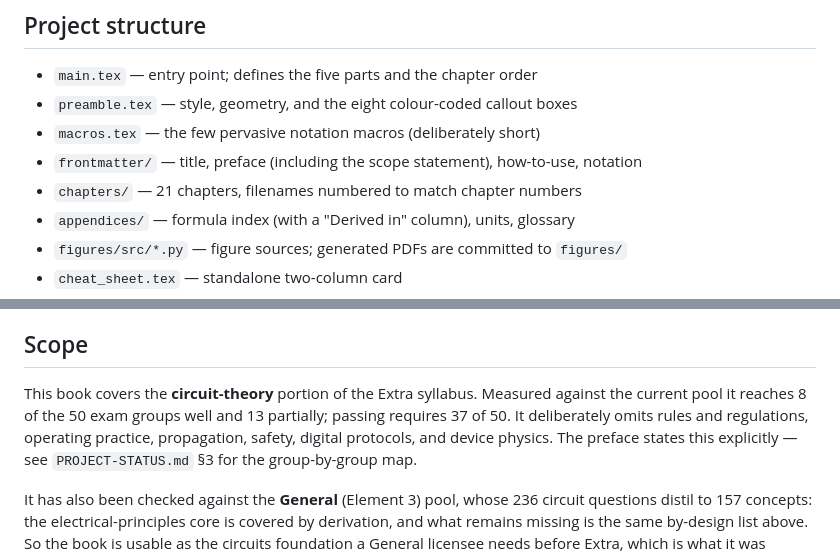
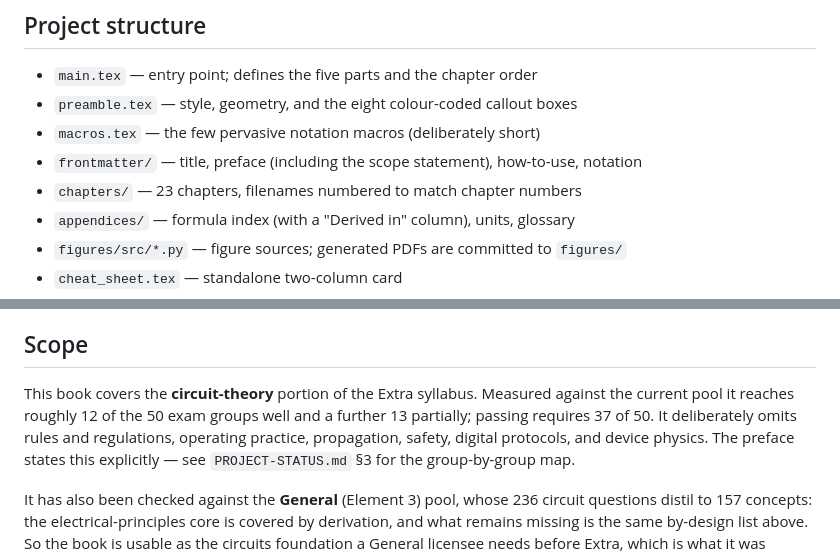
Before and after one commit to adowling2/radio-extra-book, a Markdown page: README.md, 2 parts joined by grey strips. Rendered like a GitHub page.

```diff
--- a/README.md
+++ b/README.md
@@ -44,7 +44,7 @@ references and 0 overfull boxes above 20 pt**.
 - `preamble.tex` — style, geometry, and the eight colour-coded callout boxes
 - `macros.tex` — the few pervasive notation macros (deliberately short)
 - `frontmatter/` — title, preface (including the scope statement), how-to-use, notation
-- `chapters/` — 21 chapters, filenames numbered to match chapter numbers
+- `chapters/` — 23 chapters, filenames numbered to match chapter numbers
 - `appendices/` — formula index (with a "Derived in" column), units, glossary
 - `figures/src/*.py` — figure sources; generated PDFs are committed to `figures/`
 - `cheat_sheet.tex` — standalone two-column card
@@ -69,8 +69,8 @@ references and 0 overfull boxes above 20 pt**.
 ## Scope
 
 This book covers the **circuit-theory** portion of the Extra syllabus. Measured
-against the current pool it reaches 8 of the 50 exam groups well and 13 partially;
-passing requires 37 of 50. It deliberately omits rules and regulations, operating
+against the current pool it reaches roughly 12 of the 50 exam groups well and a
+further 13 partially; passing requires 37 of 50. It deliberately omits rules and regulations, operating
 practice, propagation, safety, digital protocols, and device physics. The preface
 states this explicitly — see `PROJECT-STATUS.md` §3 for the group-by-group map.
 
```
Also changed, not shown: PROJECT-STATUS.md (+66 -28 lines).
